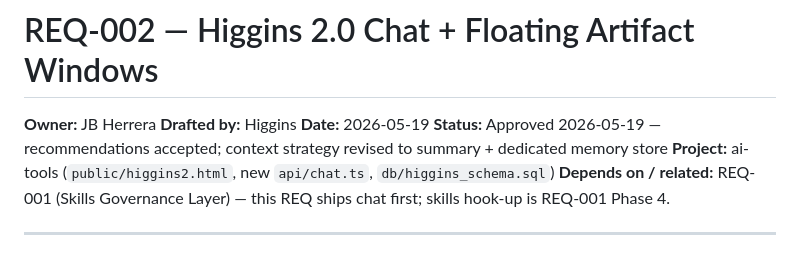
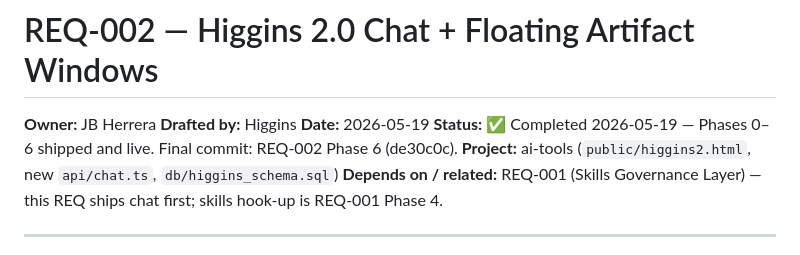
Before and after one commit to jbherrera17/ai-digest, a Markdown page: requests/archive/REQ-002-higgins2-chat-artifacts.md, the part around the change. Rendered like a GitHub page.

```diff
--- a/requests/REQ-002-higgins2-chat-artifacts.md
+++ b/requests/archive/REQ-002-higgins2-chat-artifacts.md
@@ -3,7 +3,7 @@
 **Owner:** JB Herrera
 **Drafted by:** Higgins
 **Date:** 2026-05-19
-**Status:** Approved 2026-05-19 — recommendations accepted; context strategy revised to summary + dedicated memory store
+**Status:** ✅ Completed 2026-05-19 — Phases 0–6 shipped and live. Final commit: REQ-002 Phase 6 (de30c0c).
 **Project:** ai-tools (`public/higgins2.html`, new `api/chat.ts`, `db/higgins_schema.sql`)
 **Depends on / related:** REQ-001 (Skills Governance Layer) — this REQ ships chat first; skills hook-up is REQ-001 Phase 4.
 
```
Also changed, not shown: requests/REQ-004-agent-team-assembly.md (added, +241 -0 lines).
